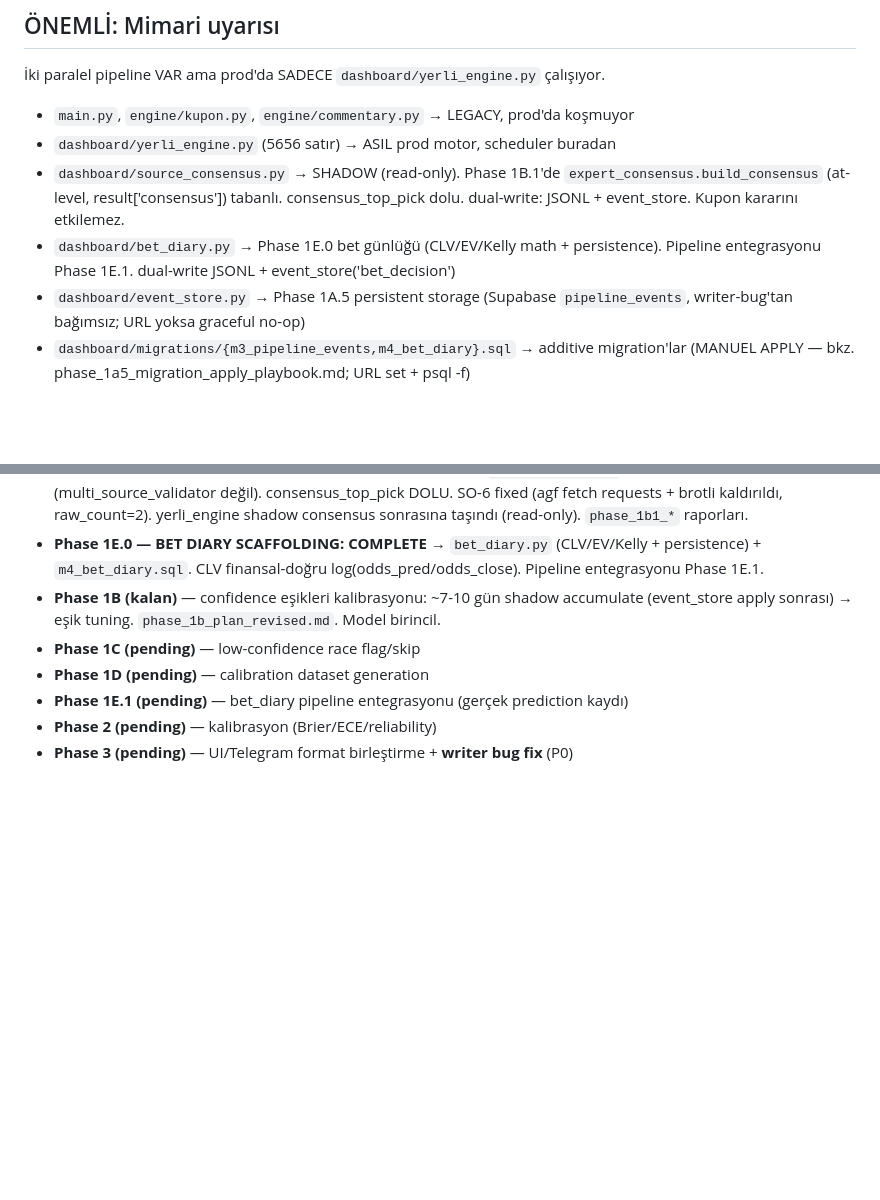
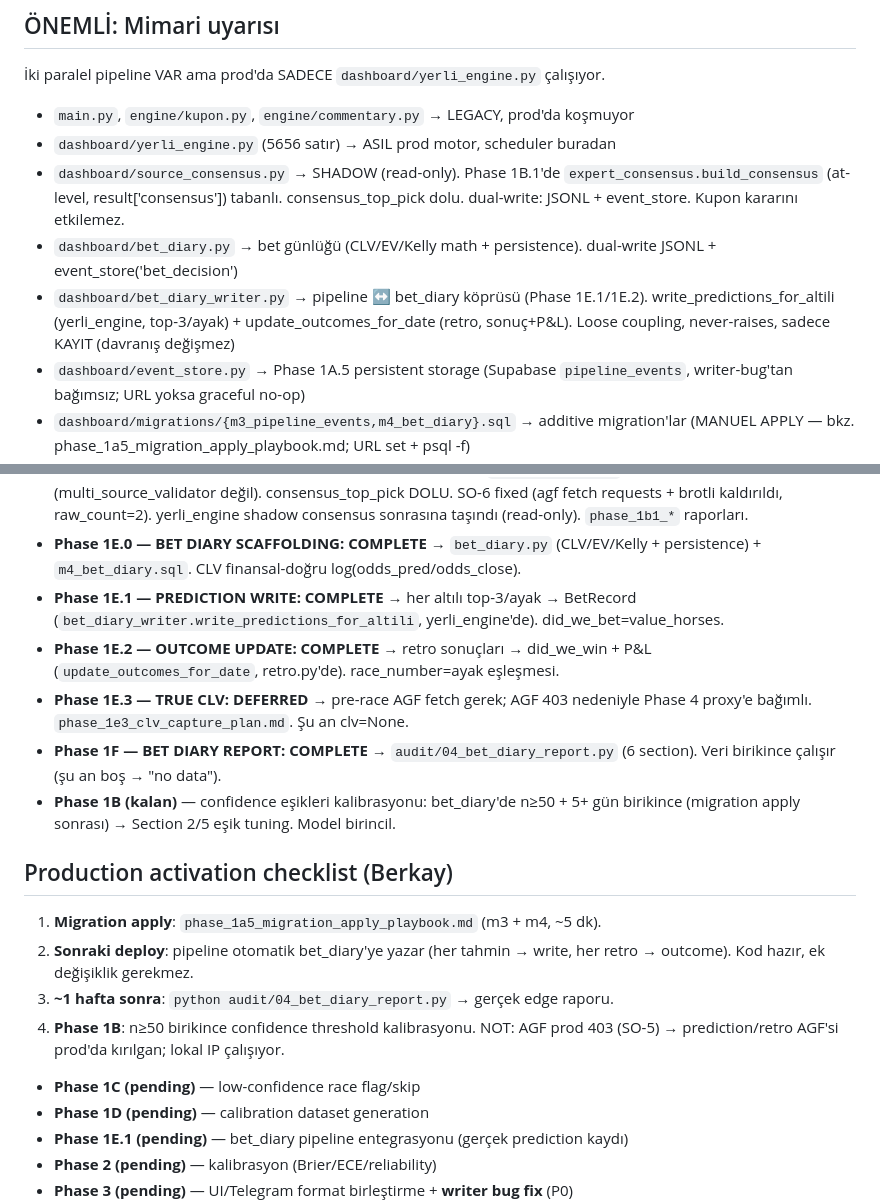
Before and after one commit to BerkayMangal/tjk-ganyan-bot, a Markdown page: CLAUDE.md, 2 parts joined by grey strips. GitHub-like rendering; blank space fills up the shorter version.

Commit message:
phase 1e.2: claude.md + production activation checklist
- Mimari: bet_diary_writer.py (pipeline ↔ bet_diary köprüsü) eklendi
- Phase status: 1E.1/1E.2/1F COMPLETE, 1E.3 DEFERRED (true CLV → Phase 4 proxy),
  1B kalan (n>=50 birikince eşik kalibrasyonu)
- Production activation checklist: (1) migration apply (2) deploy → otomatik
  bet_diary write/outcome (3) 1 hafta sonra rapor (4) Phase 1B kalibrasyon

Co-Authored-By: Claude Opus 4.7 (1M context) <noreply@anthropic.com>

```diff
--- a/CLAUDE.md
+++ b/CLAUDE.md
@@ -12,8 +12,11 @@ Telegram + Railway dashboard. Bonus: Ganyan Value Bot (model > piyasa) ayrı ala
 - `dashboard/source_consensus.py` → SHADOW (read-only). Phase 1B.1'de
   `expert_consensus.build_consensus` (at-level, result['consensus']) tabanlı.
   consensus_top_pick dolu. dual-write: JSONL + event_store. Kupon kararını etkilemez.
-- `dashboard/bet_diary.py` → Phase 1E.0 bet günlüğü (CLV/EV/Kelly math + persistence).
-  Pipeline entegrasyonu Phase 1E.1. dual-write JSONL + event_store('bet_decision')
+- `dashboard/bet_diary.py` → bet günlüğü (CLV/EV/Kelly math + persistence).
+  dual-write JSONL + event_store('bet_decision')
+- `dashboard/bet_diary_writer.py` → pipeline ↔ bet_diary köprüsü (Phase 1E.1/1E.2).
+  write_predictions_for_altili (yerli_engine, top-3/ayak) + update_outcomes_for_date
+  (retro, sonuç+P&L). Loose coupling, never-raises, sadece KAYIT (davranış değişmez)
 - `dashboard/event_store.py` → Phase 1A.5 persistent storage (Supabase `pipeline_events`,
   writer-bug'tan bağımsız; URL yoksa graceful no-op)
 - `dashboard/migrations/{m3_pipeline_events,m4_bet_diary}.sql` → additive migration'lar
@@ -87,9 +90,24 @@ agftablosu.com çökerse hepsi çöker. Fallback sadece **kod hatalarına / modu
   shadow consensus sonrasına taşındı (read-only). `phase_1b1_*` raporları.
 - **Phase 1E.0 — BET DIARY SCAFFOLDING: COMPLETE** → `bet_diary.py` (CLV/EV/Kelly +
   persistence) + `m4_bet_diary.sql`. CLV finansal-doğru log(odds_pred/odds_close).
-  Pipeline entegrasyonu Phase 1E.1.
-- **Phase 1B (kalan)** — confidence eşikleri kalibrasyonu: ~7-10 gün shadow accumulate
-  (event_store apply sonrası) → eşik tuning. `phase_1b_plan_revised.md`. Model birincil.
+- **Phase 1E.1 — PREDICTION WRITE: COMPLETE** → her altılı top-3/ayak → BetRecord
+  (`bet_diary_writer.write_predictions_for_altili`, yerli_engine'de). did_we_bet=value_horses.
+- **Phase 1E.2 — OUTCOME UPDATE: COMPLETE** → retro sonuçları → did_we_win + P&L
+  (`update_outcomes_for_date`, retro.py'de). race_number=ayak eşleşmesi.
+- **Phase 1E.3 — TRUE CLV: DEFERRED** → pre-race AGF fetch gerek; AGF 403 nedeniyle
+  Phase 4 proxy'e bağımlı. `phase_1e3_clv_capture_plan.md`. Şu an clv=None.
+- **Phase 1F — BET DIARY REPORT: COMPLETE** → `audit/04_bet_diary_report.py` (6 section).
+  Veri birikince çalışır (şu an boş → "no data").
+- **Phase 1B (kalan)** — confidence eşikleri kalibrasyonu: bet_diary'de n≥50 + 5+ gün
+  birikince (migration apply sonrası) → Section 2/5 eşik tuning. Model birincil.
+
+## Production activation checklist (Berkay)
+1. **Migration apply**: `phase_1a5_migration_apply_playbook.md` (m3 + m4, ~5 dk).
+2. **Sonraki deploy**: pipeline otomatik bet_diary'ye yazar (her tahmin → write,
+   her retro → outcome). Kod hazır, ek değişiklik gerekmez.
+3. **~1 hafta sonra**: `python audit/04_bet_diary_report.py` → gerçek edge raporu.
+4. **Phase 1B**: n≥50 birikince confidence threshold kalibrasyonu.
+NOT: AGF prod 403 (SO-5) → prediction/retro AGF'si prod'da kırılgan; lokal IP çalışıyor.
 - **Phase 1C (pending)** — low-confidence race flag/skip
 - **Phase 1D (pending)** — calibration dataset generation
 - **Phase 1E.1 (pending)** — bet_diary pipeline entegrasyonu (gerçek prediction kaydı)
```
